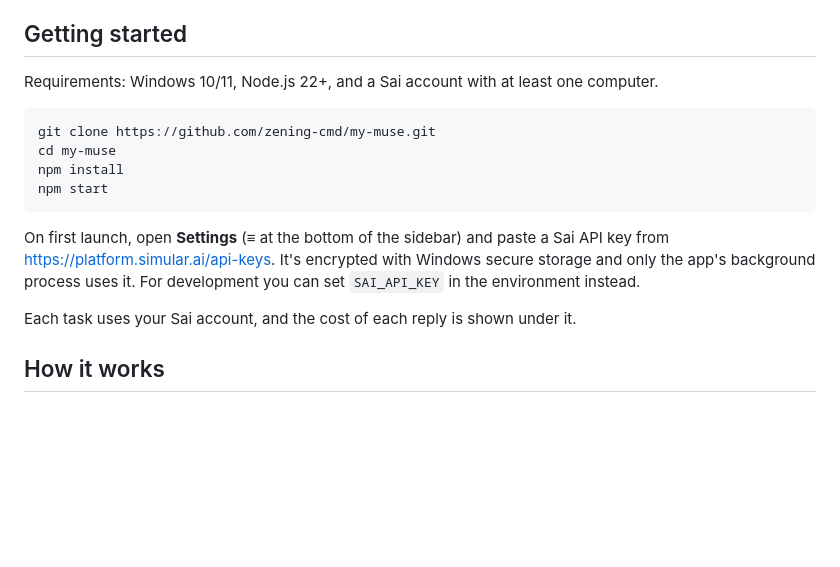
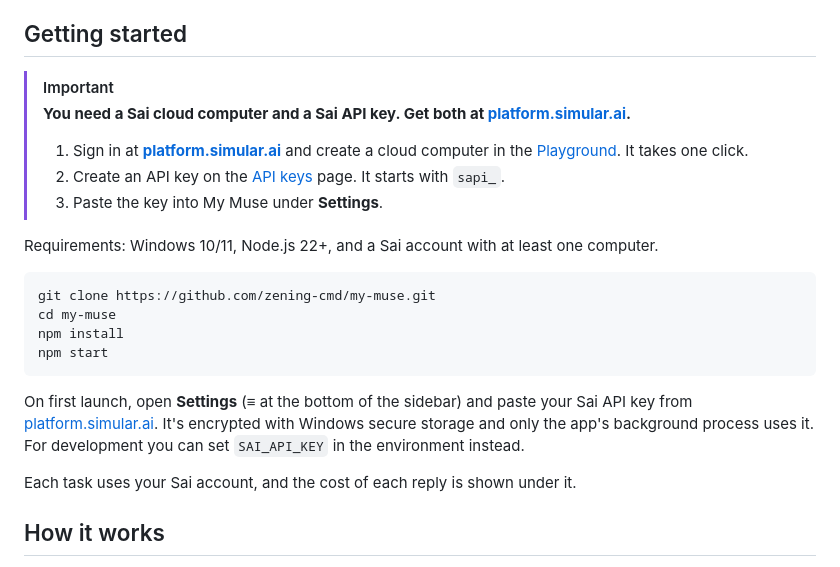
Before and after one commit to zening-cmd/my-muse, a Markdown page: README.md, the part around the change. Rendered like a GitHub page; blank space fills up the shorter version.

Commit message:
README: highlight where to get a Sai cloud computer and API key

````diff
--- a/README.md
+++ b/README.md
@@ -19,6 +19,13 @@ It runs on [Sai](https://www.simular.ai) cloud computers through the Sai agents
 
 ## Getting started
 
+> [!IMPORTANT]
+> **You need a Sai cloud computer and a Sai API key. Get both at [platform.simular.ai](https://platform.simular.ai/).**
+>
+> 1. Sign in at **[platform.simular.ai](https://platform.simular.ai/)** and create a cloud computer in the [Playground](https://platform.simular.ai/playground). It takes one click.
+> 2. Create an API key on the [API keys](https://platform.simular.ai/api-keys) page. It starts with `sapi_`.
+> 3. Paste the key into My Muse under **Settings**.
+
 Requirements: Windows 10/11, Node.js 22+, and a Sai account with at least one computer.
 
 ```powershell
@@ -28,7 +35,7 @@ npm install
 npm start
 ```
 
-On first launch, open **Settings** (≡ at the bottom of the sidebar) and paste a Sai API key from https://platform.simular.ai/api-keys. It's encrypted with Windows secure storage and only the app's background process uses it. For development you can set `SAI_API_KEY` in the environment instead.
+On first launch, open **Settings** (≡ at the bottom of the sidebar) and paste your Sai API key from [platform.simular.ai](https://platform.simular.ai/api-keys). It's encrypted with Windows secure storage and only the app's background process uses it. For development you can set `SAI_API_KEY` in the environment instead.
 
 Each task uses your Sai account, and the cost of each reply is shown under it.
 
````
